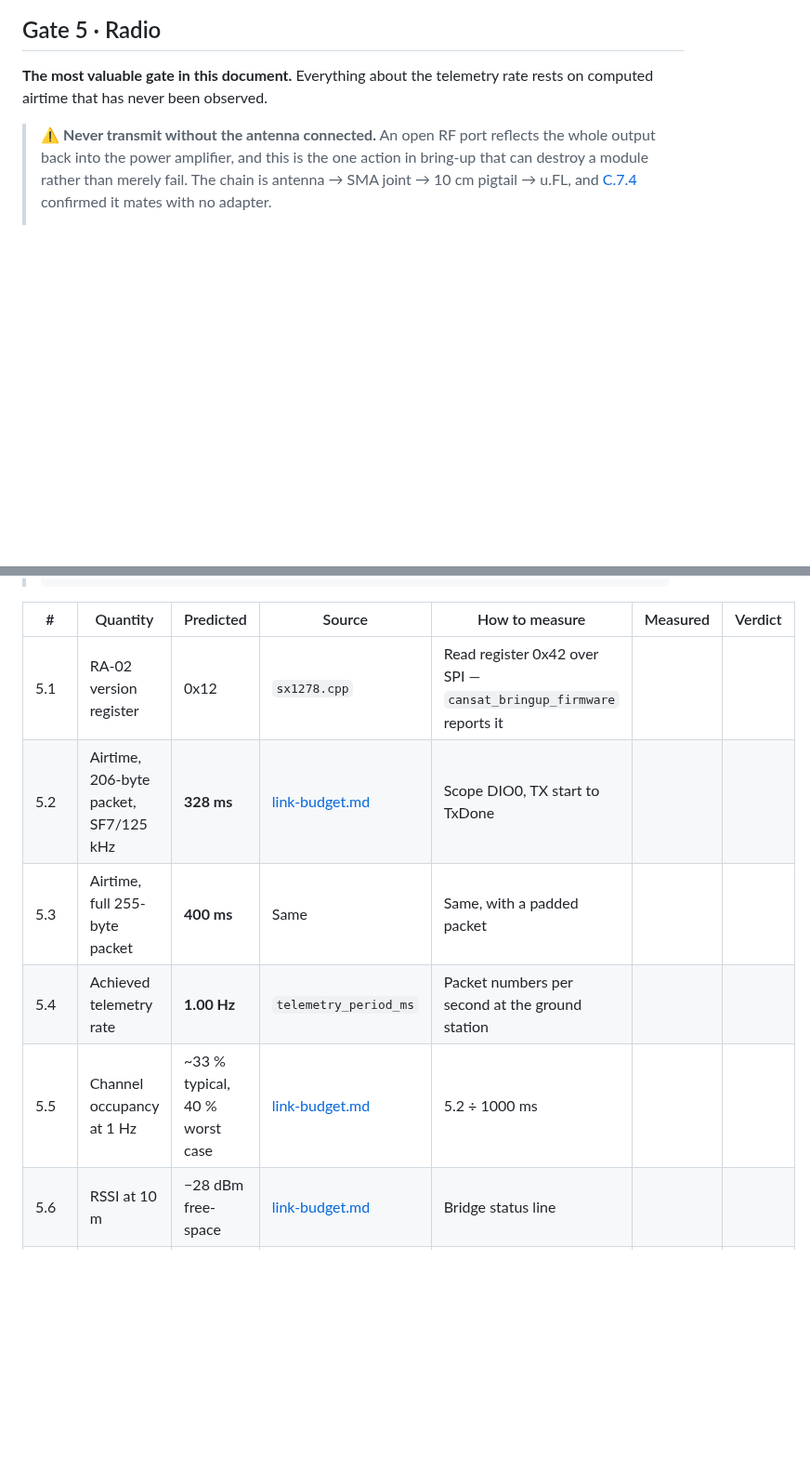
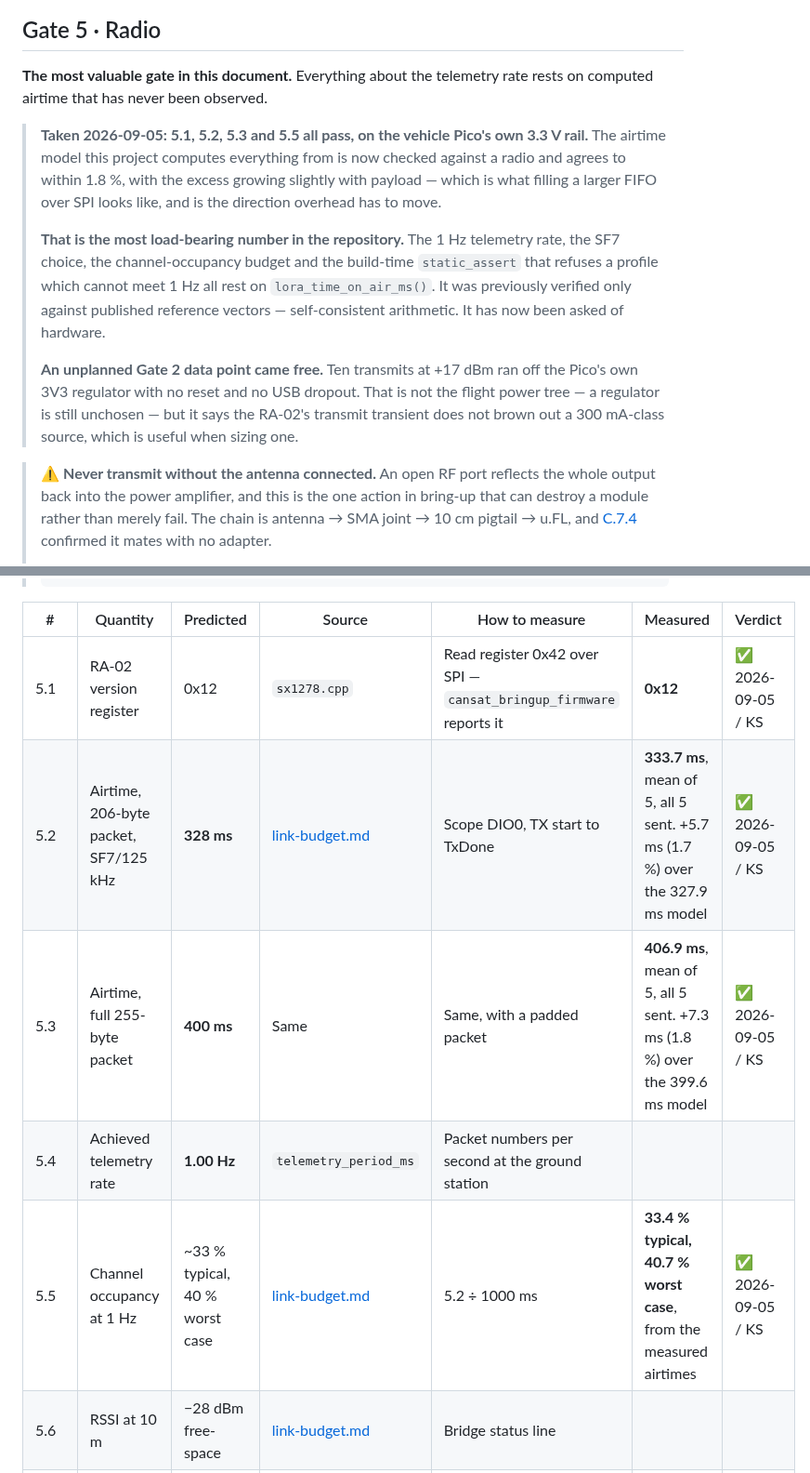
Before and after one commit to KunjSorathiya/CanSat-2026, a Markdown page: documentation/testing/bring-up-record.md, 2 parts joined by grey strips. Shown at 93% size. GitHub-like rendering; blank space fills up the shorter version.

```diff
--- a/documentation/testing/bring-up-record.md
+++ b/documentation/testing/bring-up-record.md
@@ -266,6 +266,22 @@ confident wrong number.
 **The most valuable gate in this document.** Everything about the telemetry rate rests on
 computed airtime that has never been observed.
 
+> **Taken 2026-09-05: 5.1, 5.2, 5.3 and 5.5 all pass, on the vehicle Pico's own 3.3 V rail.**
+> The airtime model this project computes everything from is now checked against a radio and
+> agrees to within 1.8 %, with the excess growing slightly with payload — which is what
+> filling a larger FIFO over SPI looks like, and is the direction overhead has to move.
+>
+> **That is the most load-bearing number in the repository.** The 1 Hz telemetry rate, the SF7
+> choice, the channel-occupancy budget and the build-time `static_assert` that refuses a
+> profile which cannot meet 1 Hz all rest on `lora_time_on_air_ms()`. It was previously
+> verified only against published reference vectors — self-consistent arithmetic. It has now
+> been asked of hardware.
+>
+> **An unplanned Gate 2 data point came free.** Ten transmits at +17 dBm ran off the Pico's
+> own 3V3 regulator with no reset and no USB dropout. That is not the flight power tree — a
+> regulator is still unchosen — but it says the RA-02's transmit transient does not brown out
+> a 300 mA-class source, which is useful when sizing one.
+
 > ⚠️ **Never transmit without the antenna connected.** An open RF port reflects the whole
 > output back into the power amplifier, and this is the one action in bring-up that can
 > destroy a module rather than merely fail. The chain is antenna → SMA joint → 10 cm pigtail
@@ -298,11 +314,11 @@ computed airtime that has never been observed.
 
 | # | Quantity | Predicted | Source | How to measure | Measured | Verdict |
 |---|---|---|---|---|---|---|
-| 5.1 | RA-02 version register | 0x12 | `sx1278.cpp` | Read register 0x42 over SPI — `cansat_bringup_firmware` reports it | | |
-| 5.2 | Airtime, 206-byte packet, SF7/125 kHz | **328 ms** | [link-budget.md](../design/link-budget.md) | Scope DIO0, TX start to TxDone | | |
-| 5.3 | Airtime, full 255-byte packet | **400 ms** | Same | Same, with a padded packet | | |
+| 5.1 | RA-02 version register | 0x12 | `sx1278.cpp` | Read register 0x42 over SPI — `cansat_bringup_firmware` reports it | **0x12** | ✅ 2026-09-05 / KS |
+| 5.2 | Airtime, 206-byte packet, SF7/125 kHz | **328 ms** | [link-budget.md](../design/link-budget.md) | Scope DIO0, TX start to TxDone | **333.7 ms**, mean of 5, all 5 sent. +5.7 ms (1.7 %) over the 327.9 ms model | ✅ 2026-09-05 / KS |
+| 5.3 | Airtime, full 255-byte packet | **400 ms** | Same | Same, with a padded packet | **406.9 ms**, mean of 5, all 5 sent. +7.3 ms (1.8 %) over the 399.6 ms model | ✅ 2026-09-05 / KS |
 | 5.4 | Achieved telemetry rate | **1.00 Hz** | `telemetry_period_ms` | Packet numbers per second at the ground station | | |
-| 5.5 | Channel occupancy at 1 Hz | ~33 % typical, 40 % worst case | [link-budget.md](../design/link-budget.md) | 5.2 ÷ 1000 ms | | |
+| 5.5 | Channel occupancy at 1 Hz | ~33 % typical, 40 % worst case | [link-budget.md](../design/link-budget.md) | 5.2 ÷ 1000 ms | **33.4 % typical, 40.7 % worst case**, from the measured airtimes | ✅ 2026-09-05 / KS |
 | 5.6 | RSSI at 10 m | −28 dBm free-space | [link-budget.md](../design/link-budget.md) | Bridge status line | | |
 | 5.7 | RSSI at 100 m | −48 dBm free-space | Same | Same | | |
 | 5.8 | RSSI at 500 m | −62 dBm free-space | Same | Same | | |
```
Also changed, not shown: CHANGELOG.md (+26 -0 lines), documentation/design/link-budget.md (+18 -4 lines).
